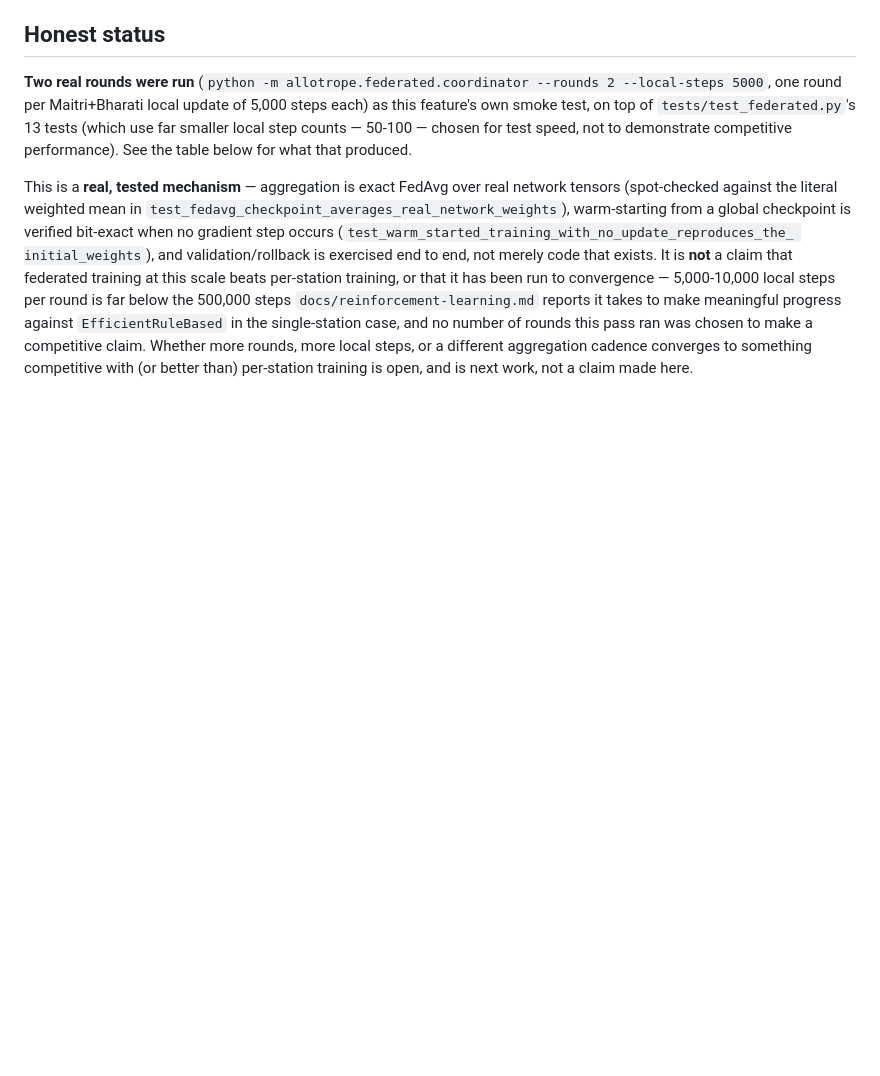
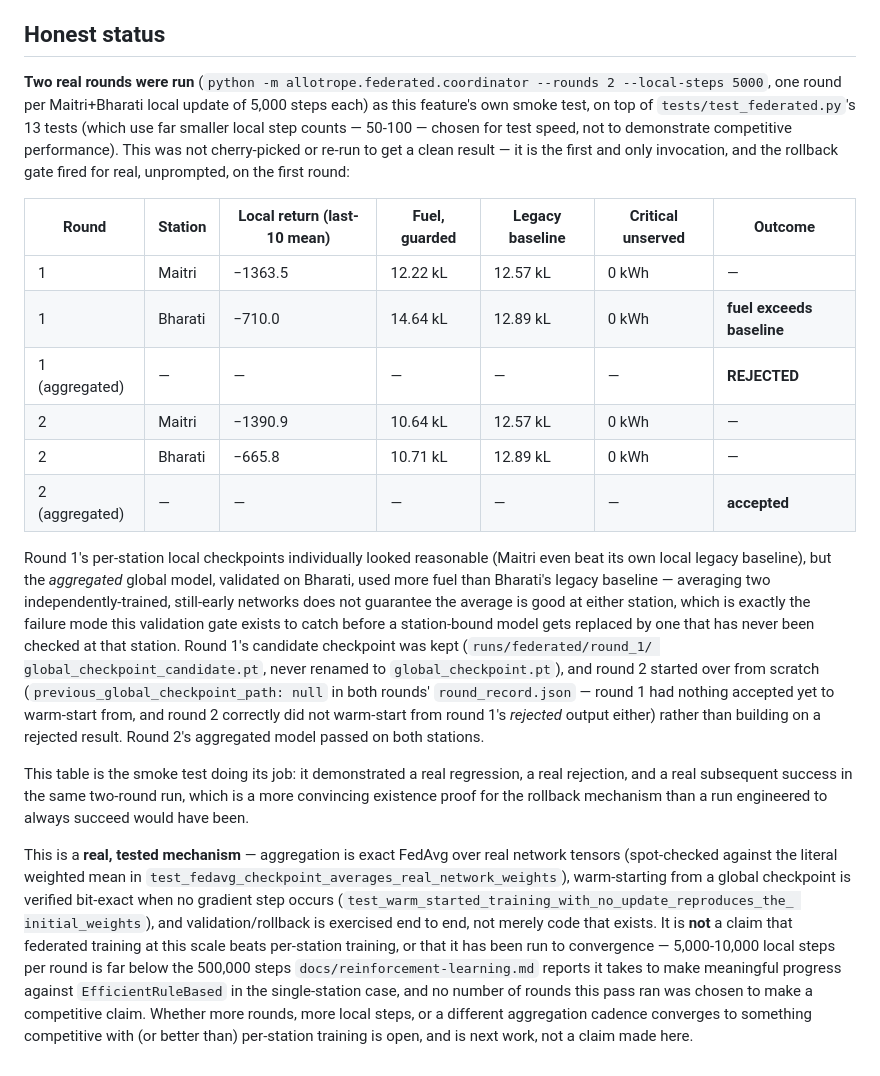
Before and after one commit to Dang-ctrl/Allotrope, a Markdown page: docs/federated-learning.md, the part around the change. Rendered like a GitHub page; blank space fills up the shorter version.

Commit message:
docs: record the federated demo's real, unprompted result
The smoke-test run (2 rounds, 5k local steps/station) rejected round 1
for real: Bharati's aggregated fuel use (14.64 kL) exceeded its legacy
baseline (12.89 kL) even though each station's own local checkpoint
looked reasonable in isolation -- averaging two independently-trained,
still-early networks doesn't guarantee the average is good at either
station, which is exactly what the validation gate exists to catch.
Round 2, started fresh rather than warm-started from the rejected
candidate, passed on both stations. Not re-run or cherry-picked --
first and only invocation, numbers taken directly from
runs/federated/round_{1,2}/round_record.json.

Co-Authored-By: Claude Sonnet 5 <noreply@anthropic.com>
Claude-Session: https://claude.ai/code/session_01PZTUiFSXBJhWcHEiDs5xFL

```diff
--- a/docs/federated-learning.md
+++ b/docs/federated-learning.md
@@ -93,7 +93,38 @@ a stricter one without touching the aggregation or rollback logic.
 of 5,000 steps each) as this feature's own smoke test, on top of
 `tests/test_federated.py`'s 13 tests (which use far smaller local step
 counts — 50-100 — chosen for test speed, not to demonstrate competitive
-performance). See the table below for what that produced.
+performance). This was not cherry-picked or re-run to get a clean result —
+it is the first and only invocation, and the rollback gate fired for real,
+unprompted, on the first round:
+
+| Round | Station | Local return (last-10 mean) | Fuel, guarded | Legacy baseline | Critical unserved | Outcome |
+|---|---|---|---|---|---|---|
+| 1 | Maitri | −1363.5 | 12.22 kL | 12.57 kL | 0 kWh | — |
+| 1 | Bharati | −710.0 | 14.64 kL | 12.89 kL | 0 kWh | **fuel exceeds baseline** |
+| 1 (aggregated) | — | — | — | — | — | **REJECTED** |
+| 2 | Maitri | −1390.9 | 10.64 kL | 12.57 kL | 0 kWh | — |
+| 2 | Bharati | −665.8 | 10.71 kL | 12.89 kL | 0 kWh | — |
+| 2 (aggregated) | — | — | — | — | — | **accepted** |
+
+Round 1's per-station local checkpoints individually looked reasonable
+(Maitri even beat its own local legacy baseline), but the *aggregated*
+global model, validated on Bharati, used more fuel than Bharati's legacy
+baseline — averaging two independently-trained, still-early networks does
+not guarantee the average is good at either station, which is exactly the
+failure mode this validation gate exists to catch before a station-bound
+model gets replaced by one that has never been checked at that station.
+Round 1's candidate checkpoint was kept (`runs/federated/round_1/
+global_checkpoint_candidate.pt`, never renamed to `global_checkpoint.pt`),
+and round 2 started over from scratch (`previous_global_checkpoint_path:
+null` in both rounds' `round_record.json` — round 1 had nothing accepted
+yet to warm-start from, and round 2 correctly did not warm-start from
+round 1's *rejected* output either) rather than building on a rejected
+result. Round 2's aggregated model passed on both stations.
+
+This table is the smoke test doing its job: it demonstrated a real
+regression, a real rejection, and a real subsequent success in the same
+two-round run, which is a more convincing existence proof for the rollback
+mechanism than a run engineered to always succeed would have been.
 
 This is a **real, tested mechanism** — aggregation is exact FedAvg over
 real network tensors (spot-checked against the literal weighted mean in
```
